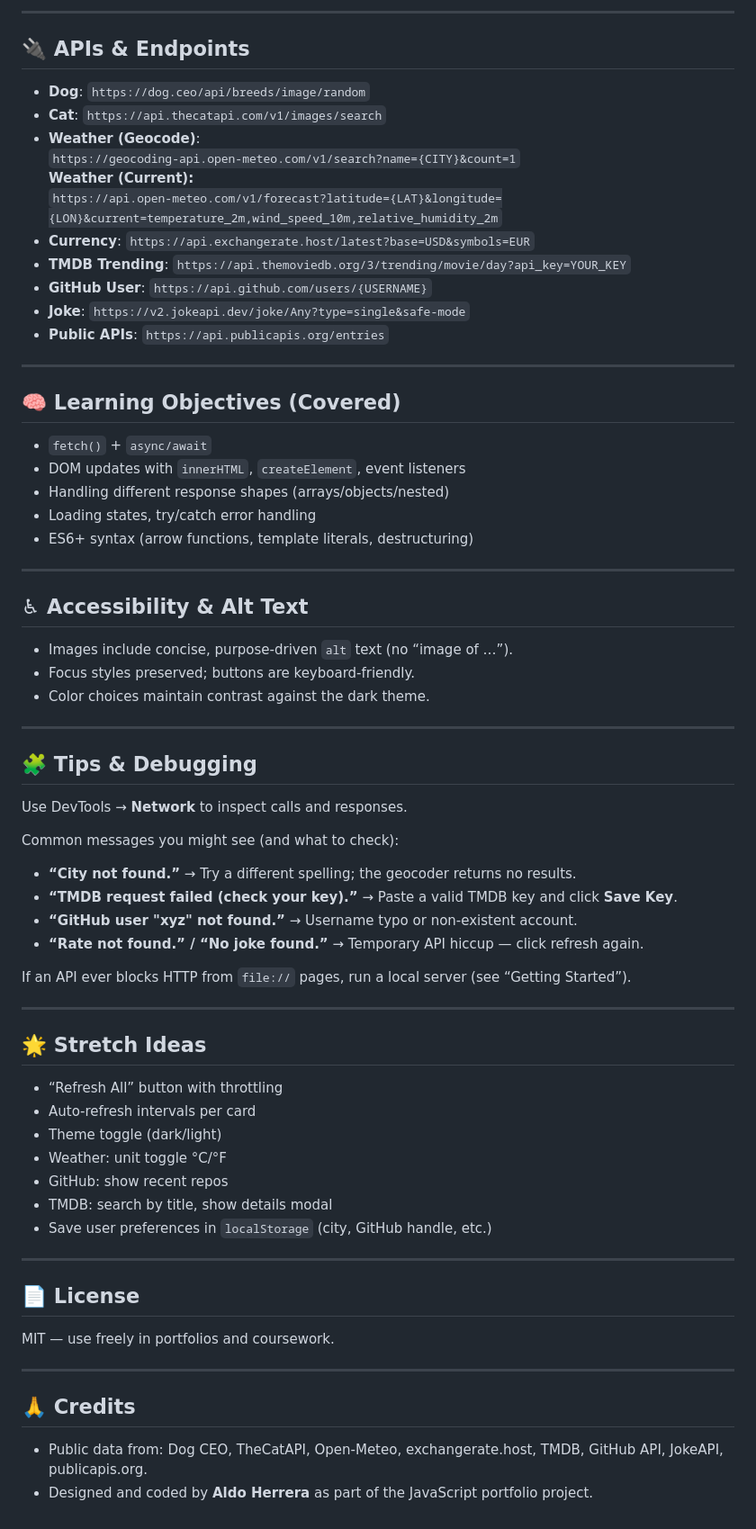
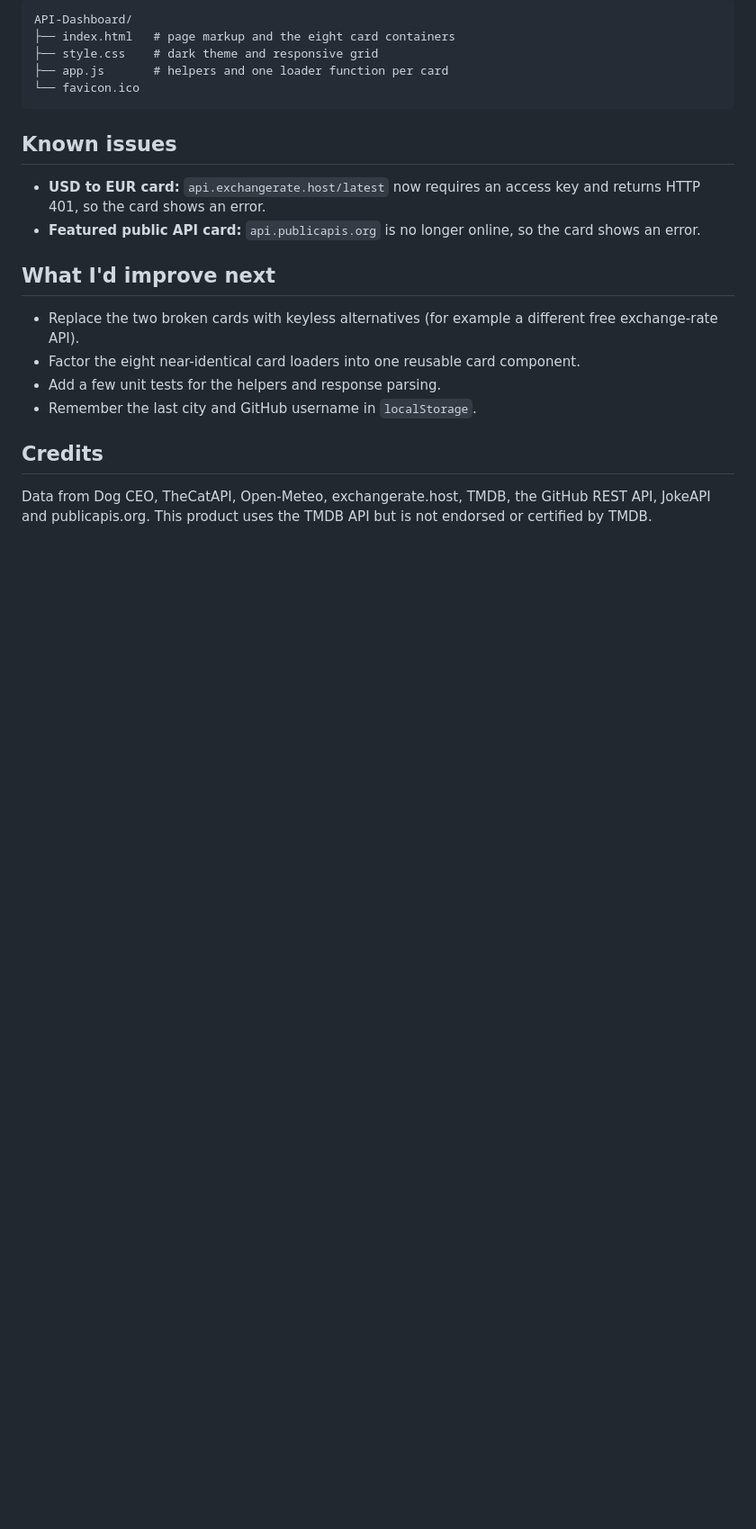
Before and after one commit to Aldonvacriates/API-Dashboard, a Markdown page: README.md, the part around one of its changes. Shown at 90% size. Drawn GitHub-style; blank space fills up the shorter version.

````diff
--- a/README.md
+++ b/README.md
@@ -64,68 +60,24 @@ The Movies card needs a TMDB API key.
 
----
+```
+API-Dashboard/
+├── index.html   # page markup and the eight card containers
+├── style.css    # dark theme and responsive grid
+├── app.js       # helpers and one loader function per card
+└── favicon.ico
+```
 
-## 🔌 APIs & Endpoints
+## Known issues
 
-- **Dog**: `https://dog.ceo/api/breeds/image/random`
-- **Cat**: `https://api.thecatapi.com/v1/images/search`
-- **Weather (Geocode)**:
-  `https://geocoding-api.open-meteo.com/v1/search?name={CITY}&count=1`
-  **Weather (Current):**
-  `https://api.open-meteo.com/v1/forecast?latitude={LAT}&longitude={LON}&current=temperature_2m,wind_speed_10m,relative_humidity_2m`
-- **Currency**: `https://api.exchangerate.host/latest?base=USD&symbols=EUR`
-- **TMDB Trending**: `https://api.themoviedb.org/3/trending/movie/day?api_key=YOUR_KEY`
-- **GitHub User**: `https://api.github.com/users/{USERNAME}`
-- **Joke**: `https://v2.jokeapi.dev/joke/Any?type=single&safe-mode`
-- **Public APIs**: `https://api.publicapis.org/entries`
+- **USD to EUR card:** `api.exchangerate.host/latest` now requires an access key and returns HTTP 401, so the card shows an error.
+- **Featured public API card:** `api.publicapis.org` is no longer online, so the card shows an error.
 
----
+## What I'd improve next
 
-## 🧠 Learning Objectives (Covered)
-- `fetch()` + `async/await`
-- DOM updates with `innerHTML`, `createElement`, event listeners
-- Handling different response shapes (arrays/objects/nested)
-- Loading states, try/catch error handling
-- ES6+ syntax (arrow functions, template literals, destructuring)
+- Replace the two broken cards with keyless alternatives (for example a different free exchange-rate API).
+- Factor the eight near-identical card loaders into one reusable card component.
+- Add a few unit tests for the helpers and response parsing.
+- Remember the last city and GitHub username in `localStorage`.
 
----
+## Credits
 
-## ♿ Accessibility & Alt Text
-- Images include concise, purpose-driven `alt` text (no “image of …”).
-- Focus styles preserved; buttons are keyboard-friendly.
-- Color choices maintain contrast against the dark theme.
-
----
-
-## 🧩 Tips & Debugging
-
-Use DevTools → **Network** to inspect calls and responses.
-
-Common messages you might see (and what to check):
-- **“City not found.”** → Try a different spelling; the geocoder returns no results.
-- **“TMDB request failed (check your key).”** → Paste a valid TMDB key and click **Save Key**.
-- **“GitHub user "xyz" not found.”** → Username typo or non-existent account.
-- **“Rate not found.” / “No joke found.”** → Temporary API hiccup — click refresh again.
-
-If an API ever blocks HTTP from `file://` pages, run a local server (see “Getting Started”).
-
----
-
-## 🌟 Stretch Ideas
-- “Refresh All” button with throttling
-- Auto-refresh intervals per card
-- Theme toggle (dark/light)
-- Weather: unit toggle °C/°F
-- GitHub: show recent repos
-- TMDB: search by title, show details modal
-- Save user preferences in `localStorage` (city, GitHub handle, etc.)
-
----
-
-## 📄 License
-MIT — use freely in portfolios and coursework.
-
----
-
-## 🙏 Credits
-- Public data from: Dog CEO, TheCatAPI, Open-Meteo, exchangerate.host, TMDB, GitHub API, JokeAPI, publicapis.org.
-- Designed and coded by **Aldo Herrera** as part of the JavaScript portfolio project.
+Data from Dog CEO, TheCatAPI, Open-Meteo, exchangerate.host, TMDB, the GitHub REST API, JokeAPI and publicapis.org. This product uses the TMDB API but is not endorsed or certified by TMDB.
````
Also changed, not shown: other parts of README.md (+41 -45 lines).
